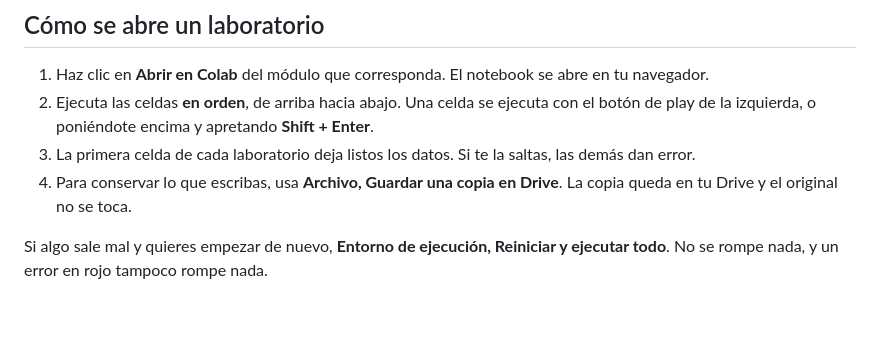
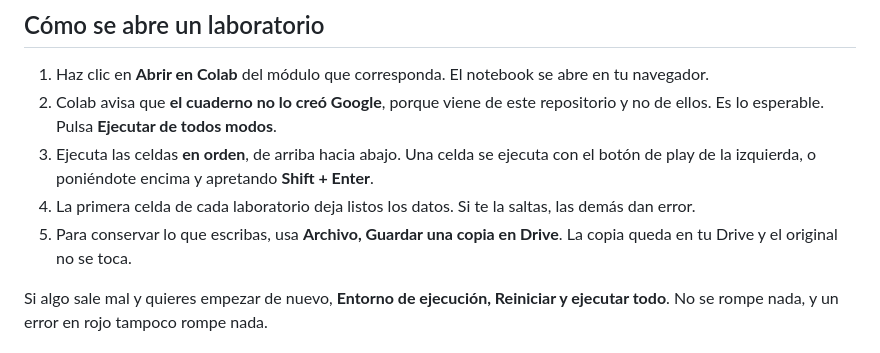
Before and after one commit to RodrigoMSB/curso-python-minergia, a Markdown page: README.md, the part around the change. Drawn GitHub-style; blank space fills up the shorter version.

Commit message:
El aviso de Colab sobre cuadernos que no creo Google
Sale siempre al abrir un lab desde este repositorio y hay que pulsar Ejecutar
de todos modos. Conviene que el participante lo lea antes de encontrarselo.

Co-Authored-By: Claude Opus 5 (1M context) <noreply@anthropic.com>

```diff
--- a/README.md
+++ b/README.md
@@ -30,11 +30,13 @@ del Sistema Eléctrico Nacional.
 
 1. Haz clic en **Abrir en Colab** del módulo que corresponda. El notebook se abre en tu
    navegador.
-2. Ejecuta las celdas **en orden**, de arriba hacia abajo. Una celda se ejecuta con el botón de
+2. Colab avisa que **el cuaderno no lo creó Google**, porque viene de este repositorio y no de
+   ellos. Es lo esperable. Pulsa **Ejecutar de todos modos**.
+3. Ejecuta las celdas **en orden**, de arriba hacia abajo. Una celda se ejecuta con el botón de
    play de la izquierda, o poniéndote encima y apretando **Shift + Enter**.
-3. La primera celda de cada laboratorio deja listos los datos. Si te la saltas, las demás dan
+4. La primera celda de cada laboratorio deja listos los datos. Si te la saltas, las demás dan
    error.
-4. Para conservar lo que escribas, usa **Archivo, Guardar una copia en Drive**. La copia queda
+5. Para conservar lo que escribas, usa **Archivo, Guardar una copia en Drive**. La copia queda
    en tu Drive y el original no se toca.
 
 Si algo sale mal y quieres empezar de nuevo, **Entorno de ejecución, Reiniciar y ejecutar
```
